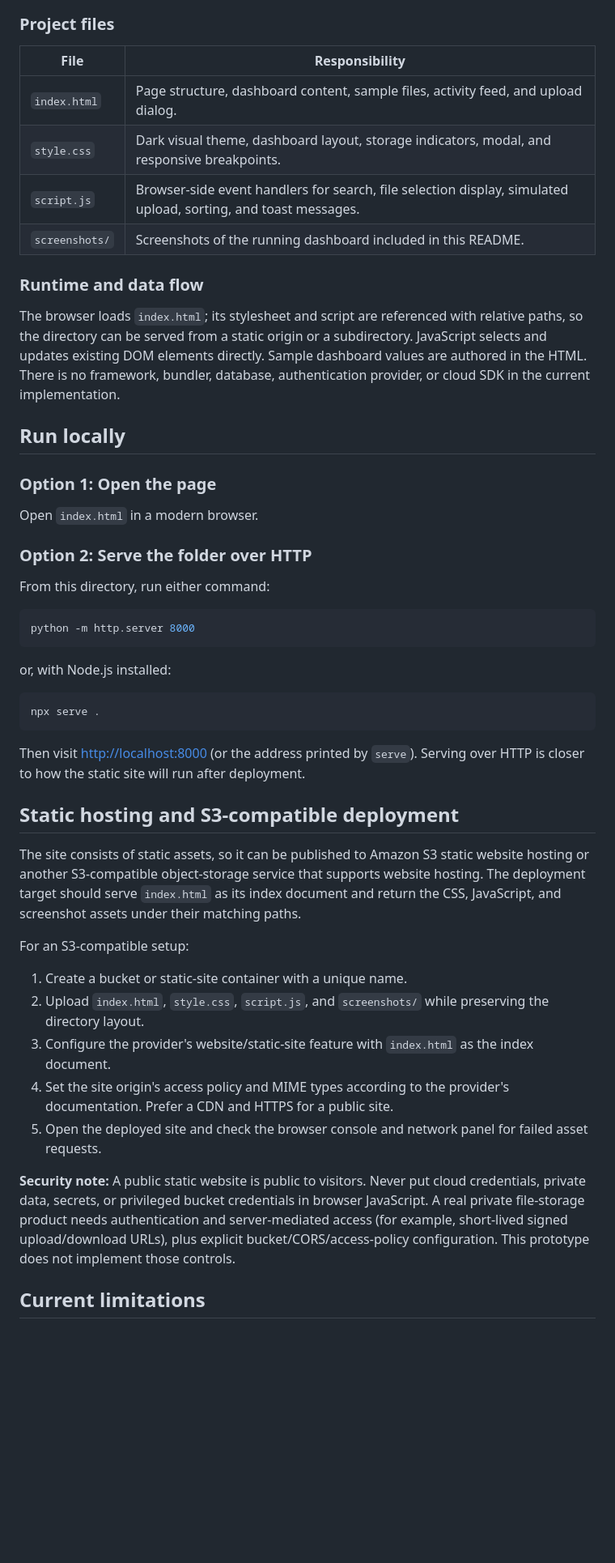
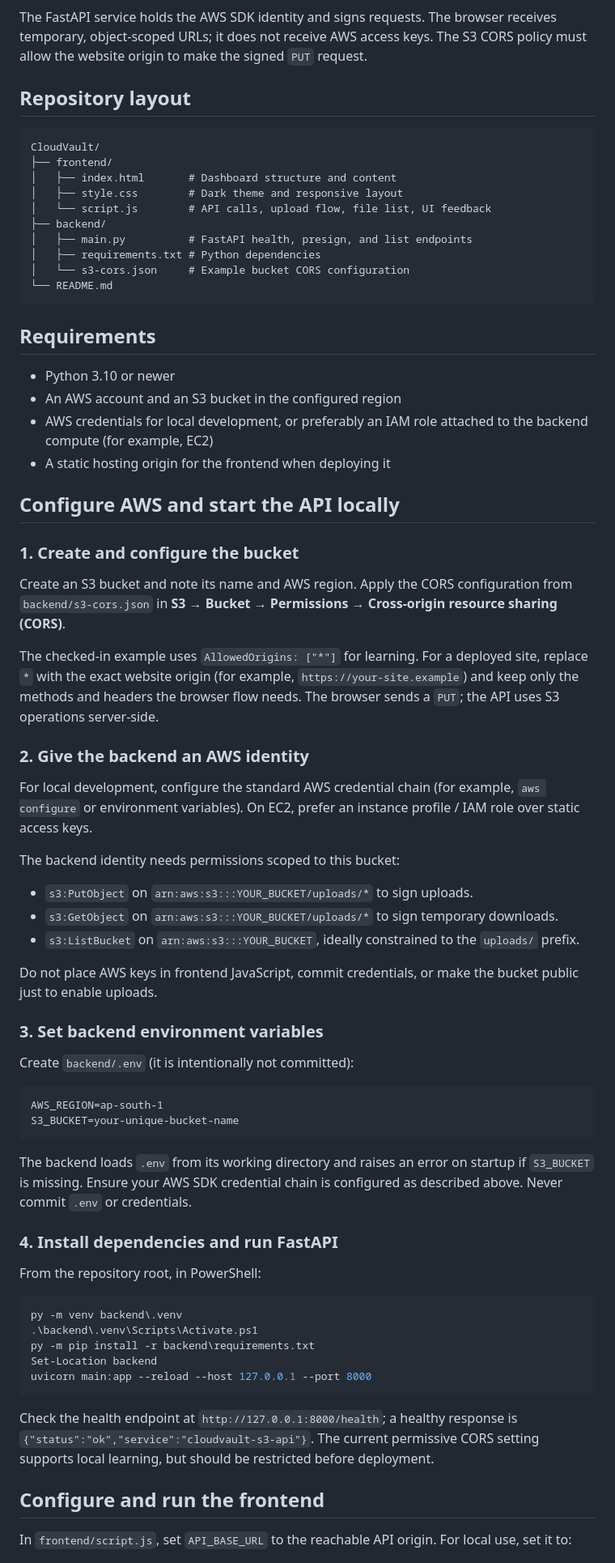
Before and after one commit to thesakshidiggikar/CloudVault-Secure-Cloud-Storage-Dashboard, a Markdown page: README.md, the part around one of its changes. Shown at 81% size. GitHub-like rendering; blank space fills up the shorter version.

Commit message:
Document real S3 upload architecture and deployment

````diff
--- a/README.md
+++ b/README.md
@@ -35,53 +34,75 @@ flowchart LR
 ```
 
-### Project files
+The FastAPI service holds the AWS SDK identity and signs requests. The browser receives temporary, object-scoped URLs; it does not receive AWS access keys. The S3 CORS policy must allow the website origin to make the signed `PUT` request.
 
-| File | Responsibility |
-| --- | --- |
-| `index.html` | Page structure, dashboard content, sample files, activity feed, and upload dialog. |
-| `style.css` | Dark visual theme, dashboard layout, storage indicators, modal, and responsive breakpoints. |
-| `script.js` | Browser-side event handlers for search, file selection display, simulated upload, sorting, and toast messages. |
-| `screenshots/` | Screenshots of the running dashboard included in this README. |
+## Repository layout
 
-### Runtime and data flow
-
-The browser loads `index.html`; its stylesheet and script are referenced with relative paths, so the directory can be served from a static origin or a subdirectory. JavaScript selects and updates existing DOM elements directly. Sample dashboard values are authored in the HTML. There is no framework, bundler, database, authentication provider, or cloud SDK in the current implementation.
-
-## Run locally
-
-### Option 1: Open the page
-
-Open `index.html` in a modern browser.
-
-### Option 2: Serve the folder over HTTP
-
-From this directory, run either command:
-
-```bash
-python -m http.server 8000
+```text
+CloudVault/
+├── frontend/
+│   ├── index.html       # Dashboard structure and content
+│   ├── style.css        # Dark theme and responsive layout
+│   └── script.js        # API calls, upload flow, file list, UI feedback
+├── backend/
+│   ├── main.py          # FastAPI health, presign, and list endpoints
+│   ├── requirements.txt # Python dependencies
+│   └── s3-cors.json     # Example bucket CORS configuration
+└── README.md
 ```
 
-or, with Node.js installed:
+## Requirements
 
-```bash
-npx serve .
+- Python 3.10 or newer
+- An AWS account and an S3 bucket in the configured region
+- AWS credentials for local development, or preferably an IAM role attached to the backend compute (for example, EC2)
+- A static hosting origin for the frontend when deploying it
+
+## Configure AWS and start the API locally
+
+### 1. Create and configure the bucket
+
+Create an S3 bucket and note its name and AWS region. Apply the CORS configuration from `backend/s3-cors.json` in **S3 → Bucket → Permissions → Cross-origin resource sharing (CORS)**.
+
+The checked-in example uses `AllowedOrigins: ["*"]` for learning. For a deployed site, replace `*` with the exact website origin (for example, `https://your-site.example`) and keep only the methods and headers the browser flow needs. The browser sends a `PUT`; the API uses S3 operations server-side.
+
+### 2. Give the backend an AWS identity
+
+For local development, configure the standard AWS credential chain (for example, `aws configure` or environment variables). On EC2, prefer an instance profile / IAM role over static access keys.
+
+The backend identity needs permissions scoped to this bucket:
+
+- `s3:PutObject` on `arn:aws:s3:::YOUR_BUCKET/uploads/*` to sign uploads.
+- `s3:GetObject` on `arn:aws:s3:::YOUR_BUCKET/uploads/*` to sign temporary downloads.
+- `s3:ListBucket` on `arn:aws:s3:::YOUR_BUCKET`, ideally constrained to the `uploads/` prefix.
+
+Do not place AWS keys in frontend JavaScript, commit credentials, or make the bucket public just to enable uploads.
+
+### 3. Set backend environment variables
+
+Create `backend/.env` (it is intentionally not committed):
+
+```dotenv
+AWS_REGION=ap-south-1
+S3_BUCKET=your-unique-bucket-name
 ```
 
-Then visit [http://localhost:8000](http://localhost:8000) (or the address printed by `serve`). Serving over HTTP is closer to how the static site will run after deployment.
+The backend loads `.env` from its working directory and raises an error on startup if `S3_BUCKET` is missing. Ensure your AWS SDK credential chain is configured as described above. Never commit `.env` or credentials.
 
-## Static hosting and S3-compatible deployment
+### 4. Install dependencies and run FastAPI
 
-The site consists of static assets, so it can be published to Amazon S3 static website hosting or another S3-compatible object-storage service that supports website hosting. The deployment target should serve `index.html` as its index document and return the CSS, JavaScript, and screenshot assets under their matching paths.
+From the repository root, in PowerShell:
 
-For an S3-compatible setup:
+```powershell
+py -m venv backend\.venv
+.\backend\.venv\Scripts\Activate.ps1
+py -m pip install -r backend\requirements.txt
+Set-Location backend
+uvicorn main:app --reload --host 127.0.0.1 --port 8000
+```
 
-1. Create a bucket or static-site container with a unique name.
-2. Upload `index.html`, `style.css`, `script.js`, and `screenshots/` while preserving the directory layout.
-3. Configure the provider's website/static-site feature with `index.html` as the index document.
-4. Set the site origin's access policy and MIME types according to the provider's documentation. Prefer a CDN and HTTPS for a public site.
-5. Open the deployed site and check the browser console and network panel for failed asset requests.
+Check the health endpoint at `http://127.0.0.1:8000/health`; a healthy response is `{"status":"ok","service":"cloudvault-s3-api"}`. The current permissive CORS setting supports local learning, but should be restricted before deployment.
 
-**Security note:** A public static website is public to visitors. Never put cloud credentials, private data, secrets, or privileged bucket credentials in browser JavaScript. A real private file-storage product needs authentication and server-mediated access (for example, short-lived signed upload/download URLs), plus explicit bucket/CORS/access-policy configuration. This prototype does not implement those controls.
+## Configure and run the frontend
 
-## Current limitations
+In `frontend/script.js`, set `API_BASE_URL` to the reachable API origin. For local use, set it to:
 
````
Also changed, not shown: other parts of README.md (+81 -34 lines).
